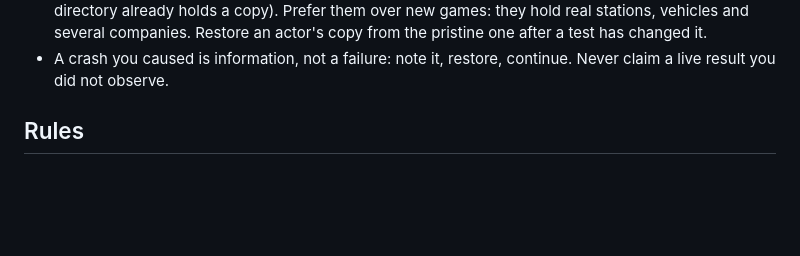
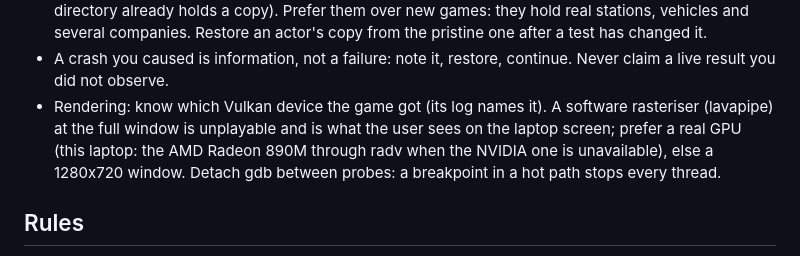
Before and after one commit to silver2127/tpf2-multiplayer, a Markdown page: tools/linux_port/prompt.md, the part around the change. Drawn GitHub-style; blank space fills up the shorter version.

Commit message:
linux_port: skip the window wash for now; render on a real GPU, not lavapipe at full size
The user watched the lab game crawl: the agent had put it on lavapipe at
3322 x 2022 because the laptop's NVIDIA GPU is wedged (nvidia-modeset: Error
while waiting for GPU progress; a reboot is the fix). The AMD Radeon 890M and
radv are there; the prompt and the focus list say to use them, else a small
window, and to detach gdb between probes. Scope: the entity-window wash is
parked; parity on mp_multi_company, the rename, real play via XTEST, then the
resync controller.

Co-Authored-By: Claude Opus 5 (1M context) <noreply@anthropic.com>

```diff
--- a/tools/linux_port/prompt.md
+++ b/tools/linux_port/prompt.md
@@ -93,6 +93,10 @@ You may run the game -- only through the test lab, which has its own copies of t
   companies. Restore an actor's copy from the pristine one after a test has changed it.
 - A crash you caused is information, not a failure: note it, restore, continue. Never claim a live result you
   did not observe.
+- Rendering: know which Vulkan device the game got (its log names it). A software rasteriser (lavapipe) at
+  the full window is unplayable and is what the user sees on the laptop screen; prefer a real GPU (this laptop:
+  the AMD Radeon 890M through radv when the NVIDIA one is unavailable), else a 1280x720 window. Detach gdb
+  between probes: a breakpoint in a hot path stops every thread.
 
 ## Rules
 
```
Also changed, not shown: 1 other file.
